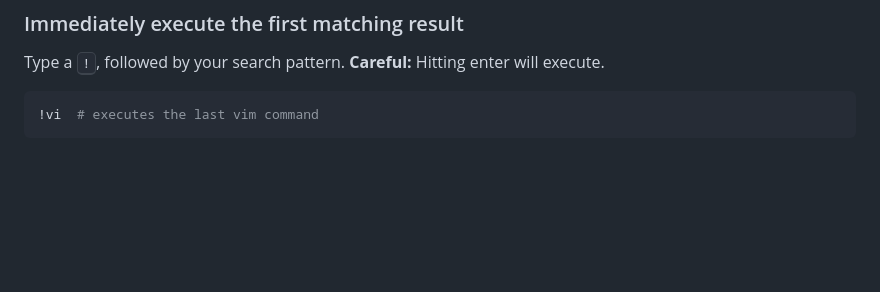
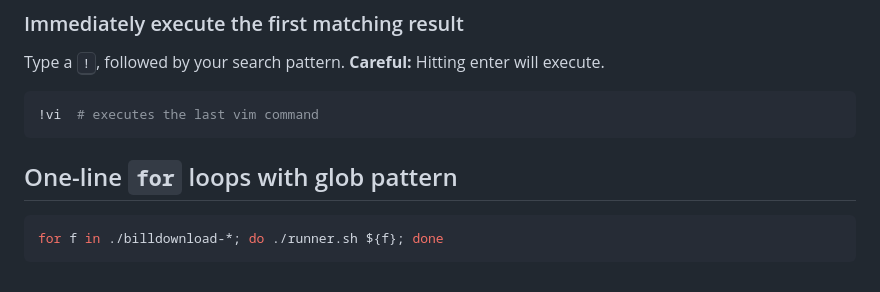
Before and after one commit to d-tork/learning, a Markdown page: Unix/bash.md, the part around the change. GitHub-like rendering; blank space fills up the shorter version.

Commit message:
add simple loop

````diff
--- a/Unix/bash.md
+++ b/Unix/bash.md
@@ -254,3 +254,8 @@ Type a <kbd>!</kbd>, followed by your search pattern. **Careful:** Hitting enter
 ```bash
 !vi  # executes the last vim command
 ```
+
+## One-line `for` loops with glob pattern
+```bash
+for f in ./billdownload-*; do ./runner.sh ${f}; done
+```
````
